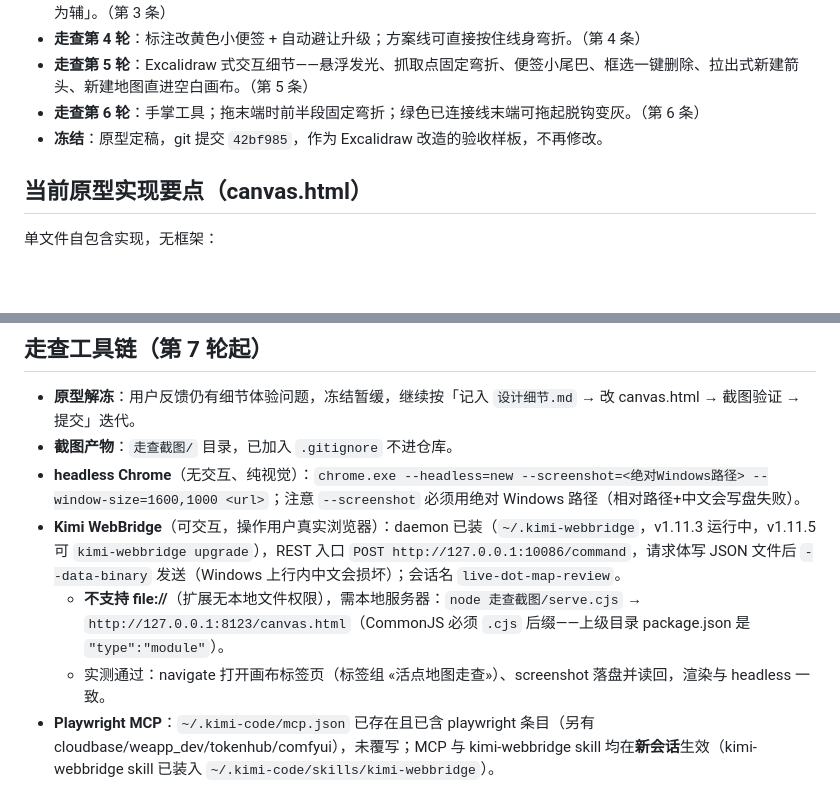
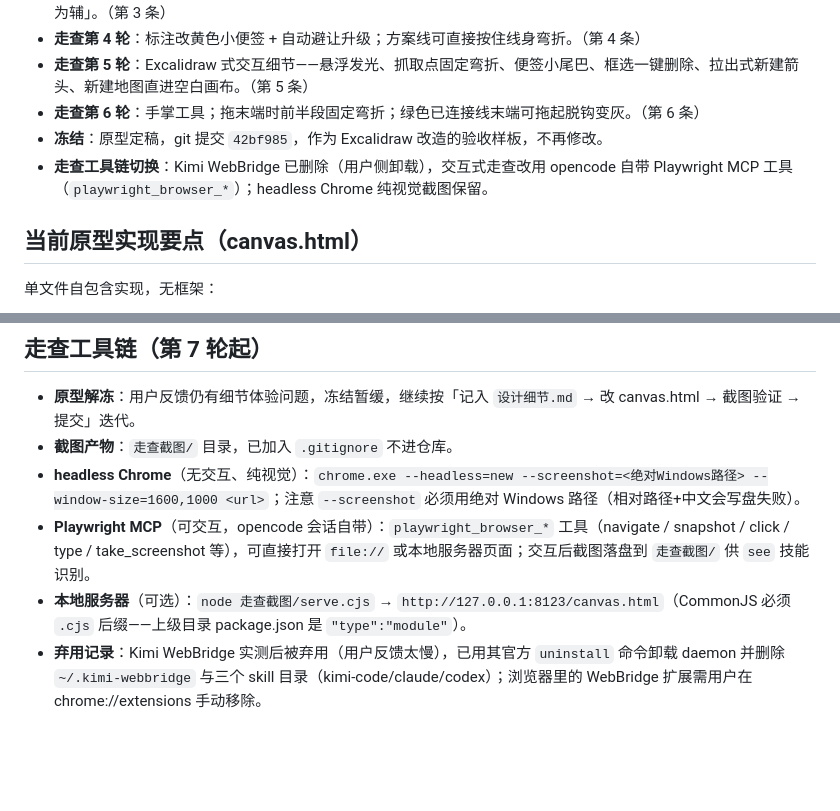
Before and after one commit to hhh-dahah/live-dot-map, a Markdown page: implement.md, 2 parts joined by grey strips. GitHub-like rendering; blank space fills up the shorter version.

Commit message:
选型：弃用并卸载WebBridge（太慢），浏览器自动化统一用Playwright MCP

```diff
--- a/implement.md
+++ b/implement.md
@@ -14,6 +14,7 @@
 - **走查第 5 轮**：Excalidraw 式交互细节——悬浮发光、抓取点固定弯折、便签小尾巴、框选一键删除、拉出式新建箭头、新建地图直进空白画布。（第 5 条）
 - **走查第 6 轮**：手掌工具；拖末端时前半段固定弯折；绿色已连接线末端可拖起脱钩变灰。（第 6 条）
 - **冻结**：原型定稿，git 提交 `42bf985`，作为 Excalidraw 改造的验收样板，不再修改。
+- **走查工具链切换**：Kimi WebBridge 已删除（用户侧卸载），交互式走查改用 opencode 自带 Playwright MCP 工具（`playwright_browser_*`）；headless Chrome 纯视觉截图保留。
 
 ## 当前原型实现要点（canvas.html）
 
@@ -57,7 +58,6 @@
 - **原型解冻**：用户反馈仍有细节体验问题，冻结暂缓，继续按「记入 `设计细节.md` → 改 canvas.html → 截图验证 → 提交」迭代。
 - **截图产物**：`走查截图/` 目录，已加入 `.gitignore` 不进仓库。
 - **headless Chrome**（无交互、纯视觉）：`chrome.exe --headless=new --screenshot=<绝对Windows路径> --window-size=1600,1000 <url>`；注意 `--screenshot` 必须用绝对 Windows 路径（相对路径+中文会写盘失败）。
-- **Kimi WebBridge**（可交互，操作用户真实浏览器）：daemon 已装（`~/.kimi-webbridge`，v1.11.3 运行中，v1.11.5 可 `kimi-webbridge upgrade`），REST 入口 `POST http://127.0.0.1:10086/command`，请求体写 JSON 文件后 `--data-binary` 发送（Windows 上行内中文会损坏）；会话名 `live-dot-map-review`。
-  - **不支持 file://**（扩展无本地文件权限），需本地服务器：`node 走查截图/serve.cjs` → `http://127.0.0.1:8123/canvas.html`（CommonJS 必须 `.cjs` 后缀——上级目录 package.json 是 `"type":"module"`）。
-  - 实测通过：navigate 打开画布标签页（标签组 «活点地图走查»）、screenshot 落盘并读回，渲染与 headless 一致。
-- **Playwright MCP**：`~/.kimi-code/mcp.json` 已存在且已含 playwright 条目（另有 cloudbase/weapp_dev/tokenhub/comfyui），未覆写；MCP 与 kimi-webbridge skill 均在**新会话**生效（kimi-webbridge skill 已装入 `~/.kimi-code/skills/kimi-webbridge`）。
+- **Playwright MCP**（可交互，opencode 会话自带）：`playwright_browser_*` 工具（navigate / snapshot / click / type / take_screenshot 等），可直接打开 `file://` 或本地服务器页面；交互后截图落盘到 `走查截图/` 供 `see` 技能识别。
+- **本地服务器**（可选）：`node 走查截图/serve.cjs` → `http://127.0.0.1:8123/canvas.html`（CommonJS 必须 `.cjs` 后缀——上级目录 package.json 是 `"type":"module"`）。
+- **弃用记录**：Kimi WebBridge 实测后被弃用（用户反馈太慢），已用其官方 `uninstall` 命令卸载 daemon 并删除 `~/.kimi-webbridge` 与三个 skill 目录（kimi-code/claude/codex）；浏览器里的 WebBridge 扩展需用户在 chrome://extensions 手动移除。
```
Also changed, not shown: AGENTS.md (+1 -1 lines).
